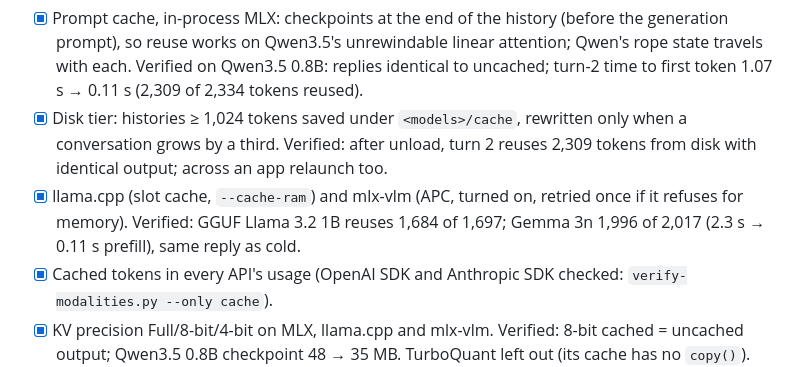
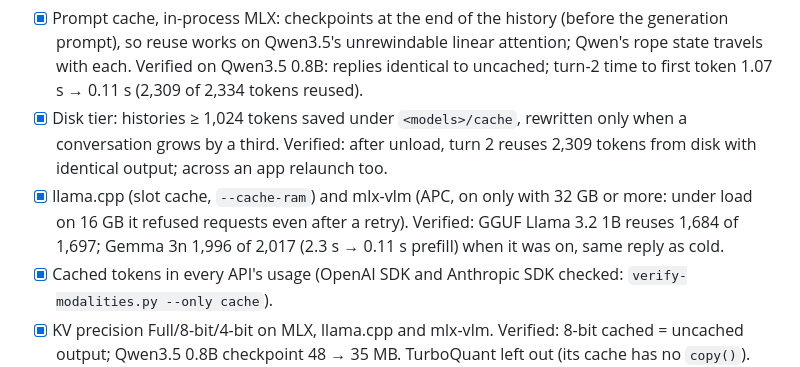
Before and after one commit to KyleBoyer/synapse, a Markdown page: TODO.md, the part around the change. Drawn GitHub-style.

```diff
--- a/TODO.md
+++ b/TODO.md
@@ -8,7 +8,7 @@ Make repeat requests fast and give clients the knobs the engines already have.
 
 - [x] Prompt cache, in-process MLX: checkpoints at the end of the history (before the generation prompt), so reuse works on Qwen3.5's unrewindable linear attention; Qwen's rope state travels with each. Verified on Qwen3.5 0.8B: replies identical to uncached; turn-2 time to first token 1.07 s → 0.11 s (2,309 of 2,334 tokens reused).
 - [x] Disk tier: histories ≥ 1,024 tokens saved under `<models>/cache`, rewritten only when a conversation grows by a third. Verified: after unload, turn 2 reuses 2,309 tokens from disk with identical output; across an app relaunch too.
-- [x] llama.cpp (slot cache, `--cache-ram`) and mlx-vlm (APC, turned on, retried once if it refuses for memory). Verified: GGUF Llama 3.2 1B reuses 1,684 of 1,697; Gemma 3n 1,996 of 2,017 (2.3 s → 0.11 s prefill), same reply as cold.
+- [x] llama.cpp (slot cache, `--cache-ram`) and mlx-vlm (APC, on only with 32 GB or more: under load on 16 GB it refused requests even after a retry). Verified: GGUF Llama 3.2 1B reuses 1,684 of 1,697; Gemma 3n 1,996 of 2,017 (2.3 s → 0.11 s prefill) when it was on, same reply as cold.
 - [x] Cached tokens in every API's usage (OpenAI SDK and Anthropic SDK checked: `verify-modalities.py --only cache`).
 - [x] KV precision Full/8-bit/4-bit on MLX, llama.cpp and mlx-vlm. Verified: 8-bit cached = uncached output; Qwen3.5 0.8B checkpoint 48 → 35 MB. TurboQuant left out (its cache has no `copy()`).
 - [x] Speculative decoding with a draft model, full-attention pairs only (mlx-swift-lm needs trimmable caches; Qwen3.5 has none and its 4-bit weights ship no MTP heads). Verified: Llama 3.2 3B + 1B draft, 50 → 69 tok/s over 3 alternating runs, identical text.
```
Also changed, not shown: README.md (+7 -3 lines), docs/screenshots/history.png (added), docs/screenshots/memory.png (added), docs/screenshots/models.png, 5 other files.
